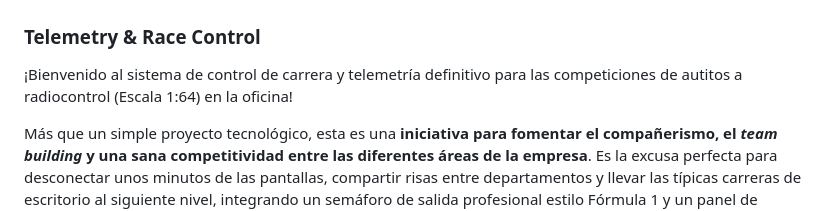
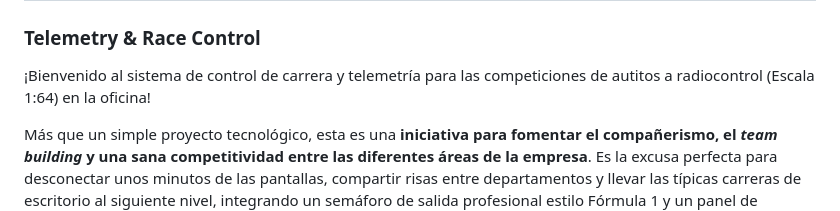
Before and after one commit to jpradoar/f1office, a Markdown page: README.md, the part around the change. GitHub-like rendering.

Commit message:
fix: README.md

```diff
--- a/README.md
+++ b/README.md
@@ -1,7 +1,7 @@
 # 🏁 Gran Premio Oficina RC 1:64 🏎️💨
 ### Telemetry & Race Control
 
-¡Bienvenido al sistema de control de carrera y telemetría definitivo para las competiciones de autitos a radiocontrol (Escala 1:64) en la oficina!
+¡Bienvenido al sistema de control de carrera y telemetría para las competiciones de autitos a radiocontrol (Escala 1:64) en la oficina!
 
 Más que un simple proyecto tecnológico, esta es una **iniciativa para fomentar el compañerismo, el *team building* y una sana competitividad entre las diferentes áreas de la empresa**. Es la excusa perfecta para desconectar unos minutos de las pantallas, compartir risas entre departamentos y llevar las típicas carreras de escritorio al siguiente nivel, integrando un semáforo de salida profesional estilo Fórmula 1 y un panel de estadísticas en tiempo real.
 
```
